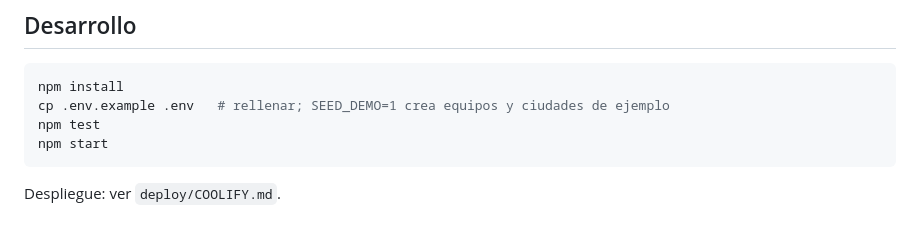
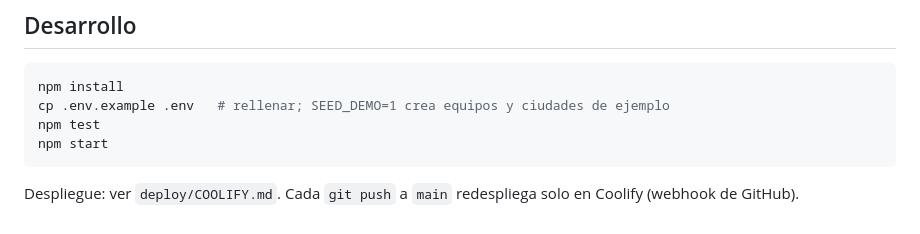
Before and after one commit to robecano/unetealequipo, a Markdown page: README.md, the part around the change. Rendered like a GitHub page.

Commit message:
README: despliegue automático con cada push a main
Co-Authored-By: Claude Opus 5.5 <noreply@anthropic.com>

````diff
--- a/README.md
+++ b/README.md
@@ -48,4 +48,4 @@ cp .env.example .env   # rellenar; SEED_DEMO=1 crea equipos y ciudades de ejempl
 npm test
 npm start
 ```
-Despliegue: ver `deploy/COOLIFY.md`.
+Despliegue: ver `deploy/COOLIFY.md`. Cada `git push` a `main` redespliega solo en Coolify (webhook de GitHub).
````
